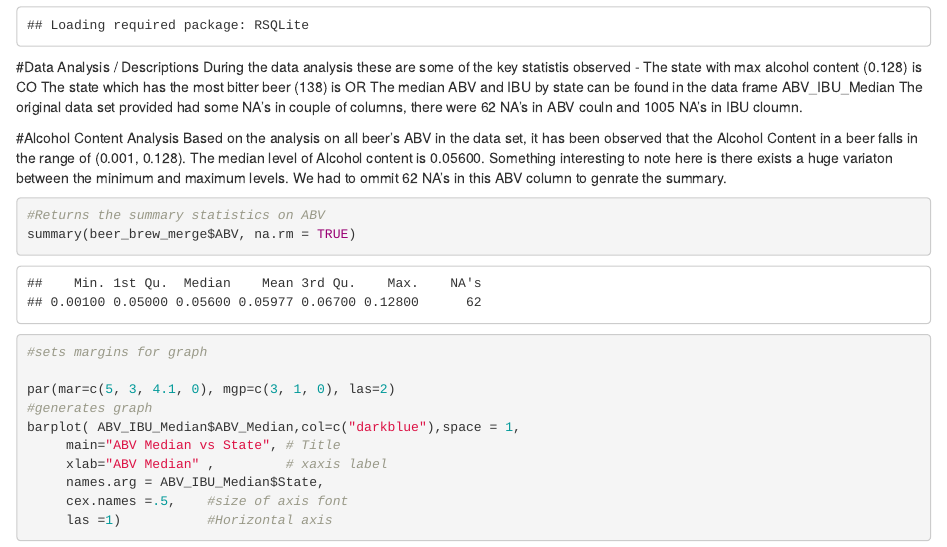
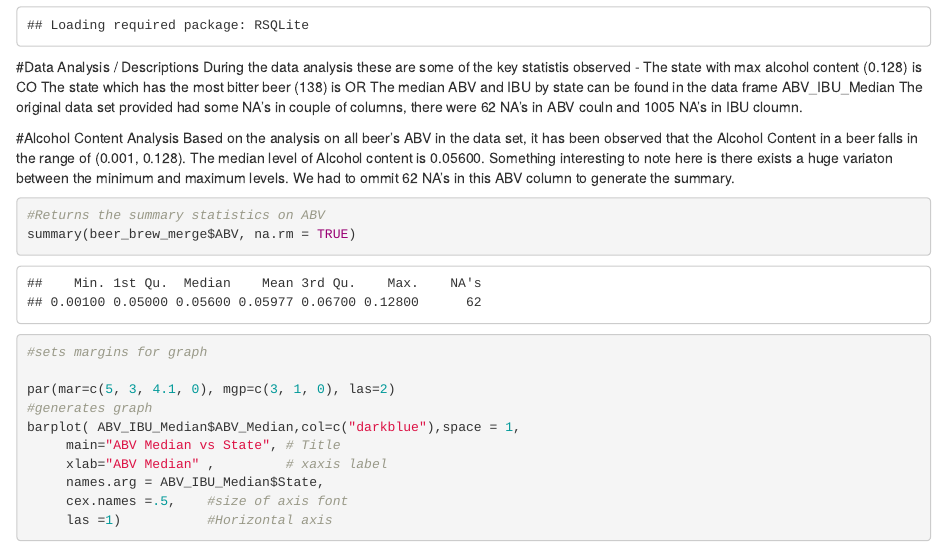
Before and after one commit to skhayden/Beer_analysis_project, an R Markdown document (Presentation/Beer Presentation.Rmd): the page in a window 1100 px wide, from 1080 px down. Rendered offline with R 4.5, knitr and Pandoc, with nearby package versions; code that draws random numbers runs with fixed seeds of ours.

Commit message:
Updated descriptions

````diff
--- a/Presentation/Beer Presentation.Rmd
+++ b/Presentation/Beer Presentation.Rmd
@@ -47,7 +47,7 @@ The median ABV and IBU by state can be found in the data frame ABV_IBU_Median
 The original data set provided had some NA's in couple of columns, there were 62 NA's in ABV couln and 1005 NA's in IBU cloumn.
 
 #Alcohol Content Analysis
-Based on the analysis on all beer's ABV in the data set, it has been observed that the Alcohol Content in a beer falls in the range of (0.001, 0.128). The median level of Alcohol content is 0.05600. Something interesting to note here is there exists a huge variaton between the minimum and maximum levels. We had to ommit 62 NA's in this ABV column to genrate the summary.
+Based on the analysis on all beer's ABV in the data set, it has been observed that the Alcohol Content in a beer falls in the range of (0.001, 0.128). The median level of Alcohol content is 0.05600. Something interesting to note here is there exists a huge variaton between the minimum and maximum levels. We had to ommit 62 NA's in this ABV column to generate the summary.
 
 ```{r echo=TRUE}
 #Returns the summary statistics on ABV
````
